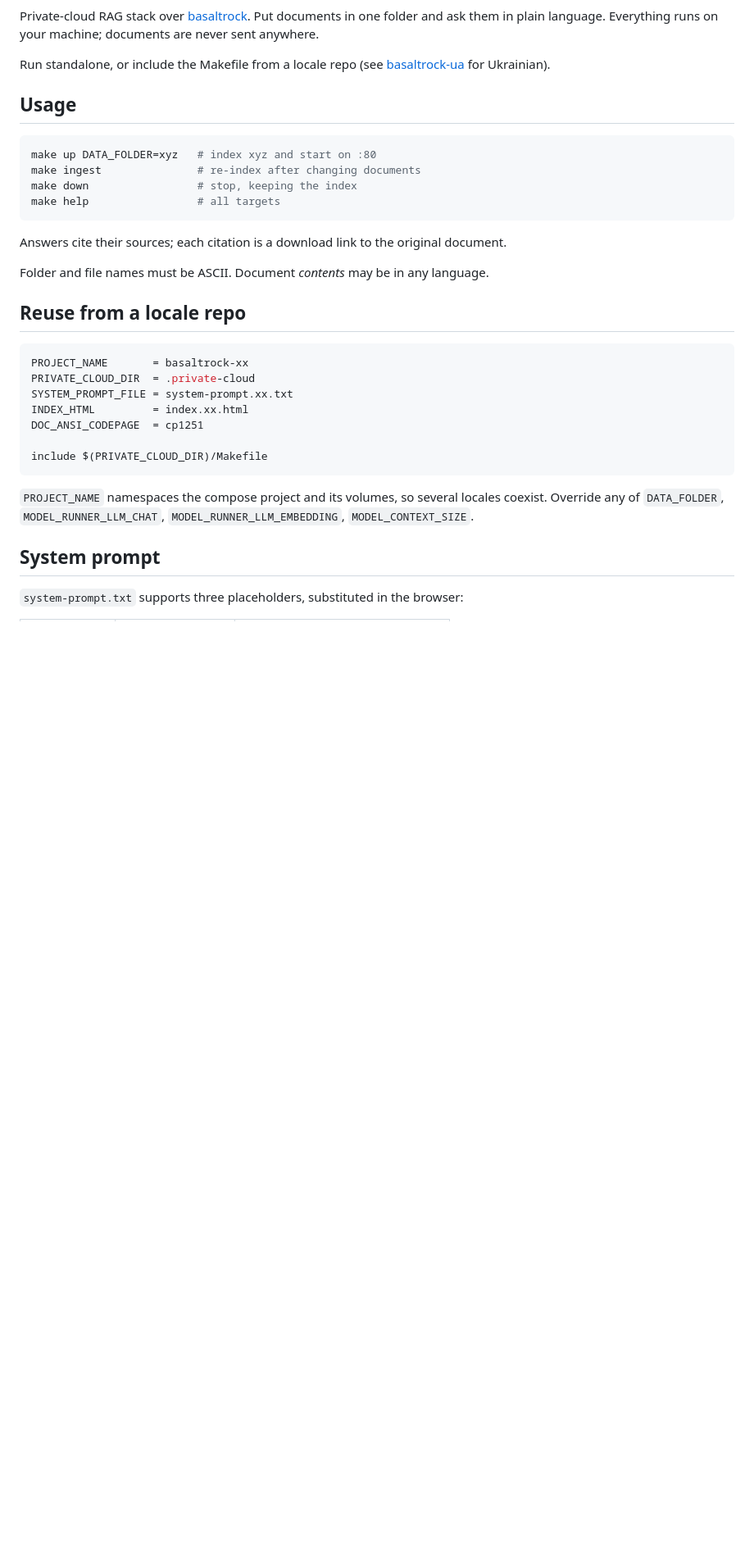
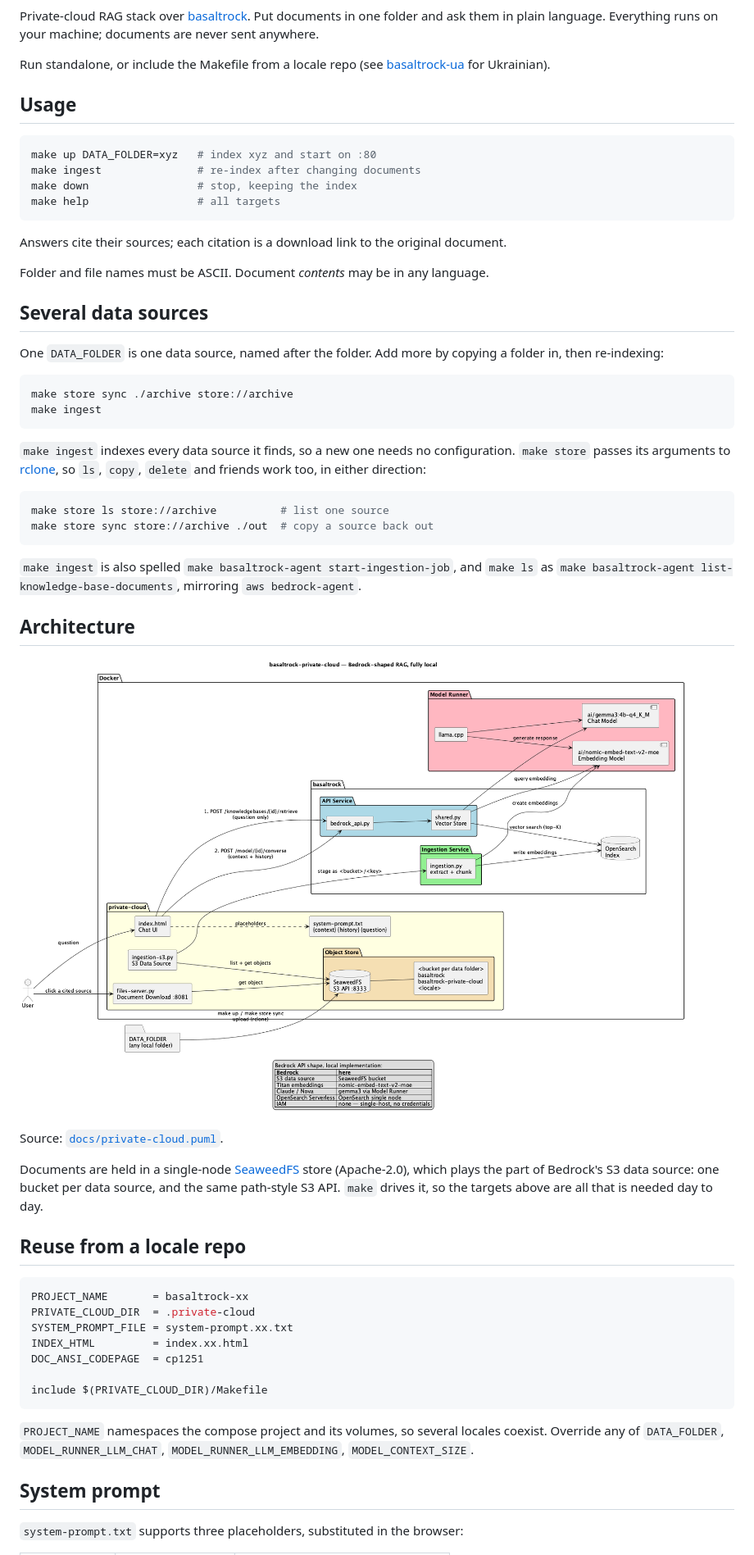
Before and after one commit to bohdanartiushenko/basaltrock-private-cloud, a Markdown page: README.md, the part around the change printed below. Shown: that part at 82% size. Rendered like a GitHub page; pictures changed too: docs/private-cloud.png; blank space fills up the shorter version.

Commit message:
better tag

````diff
--- a/README.md
+++ b/README.md
@@ -25,6 +27,42 @@ document.
 
 Folder and file names must be ASCII. Document *contents* may be in any
 language.
+
+## Several data sources
+
+One `DATA_FOLDER` is one data source, named after the folder. Add more by
+copying a folder in, then re-indexing:
+
+```bash
+make store sync ./archive store://archive
+make ingest
+```
+
+`make ingest` indexes every data source it finds, so a new one needs no
+configuration. `make store` passes its arguments to
+[rclone](https://rclone.org/commands/), so `ls`, `copy`, `delete` and friends
+work too, in either direction:
+
+```bash
+make store ls store://archive          # list one source
+make store sync store://archive ./out  # copy a source back out
+```
+
+`make ingest` is also spelled `make basaltrock-agent start-ingestion-job`, and
+`make ls` as `make basaltrock-agent list-knowledge-base-documents`, mirroring
+`aws bedrock-agent`.
+
+## Architecture
+
+![Architecture](docs/private-cloud.png)
+
+Source: [`docs/private-cloud.puml`](docs/private-cloud.puml).
+
+Documents are held in a single-node
+[SeaweedFS](https://github.com/seaweedfs/seaweedfs) store (Apache-2.0), which
+plays the part of Bedrock's S3 data source: one bucket per data source, and the
+same path-style S3 API. `make` drives it, so the targets above are all that is
+needed day to day.
 
 ## Reuse from a locale repo
 
````
Also changed, not shown: other parts of README.md (+2 -0 lines), 3 other files.
